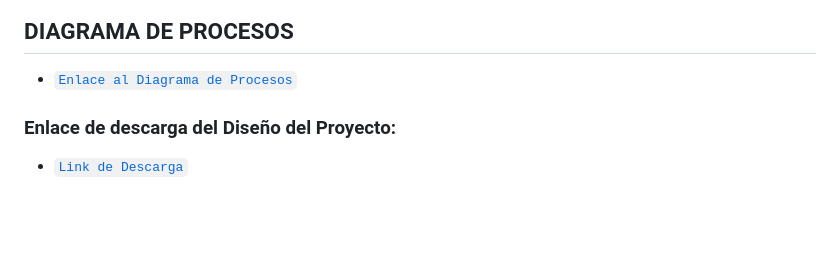
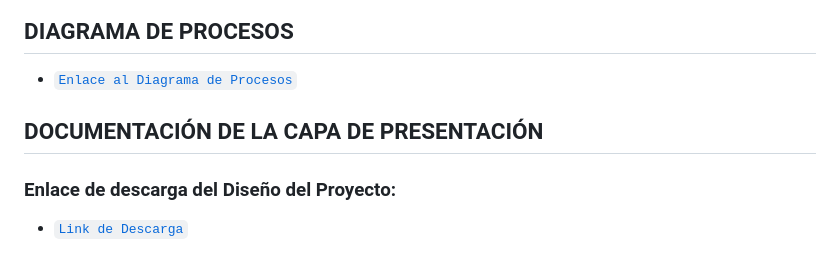
Before and after one commit to Sebasm3690/AppEvento, a Markdown page: Documentación.md, the part around the change. GitHub-like rendering; blank space fills up the shorter version.

```diff
--- a/Documentación.md
+++ b/Documentación.md
@@ -33,6 +33,8 @@
 ## DIAGRAMA DE PROCESOS
 
 - [`Enlace al Diagrama de Procesos`](https://liveespochedu-my.sharepoint.com/:b:/g/personal/francisco_alvarez_espoch_edu_ec/Ebu9vpF4EipLh8KVNCLHgIcB-zLeNLuUORWWNY5BYAZtWA?e=uMXyBL)
+
+## DOCUMENTACIÓN DE LA CAPA DE PRESENTACIÓN
 
 ### Enlace de descarga del Diseño del Proyecto:
 - [`Link de Descarga`](https://liveespochedu-my.sharepoint.com/:u:/g/personal/francisco_alvarez_espoch_edu_ec/EXAkpfjXl8FBlOriGBpBw6UBlfHgWs7yLp7nmRSt6DfJvg?e=3PvpFO)
```
